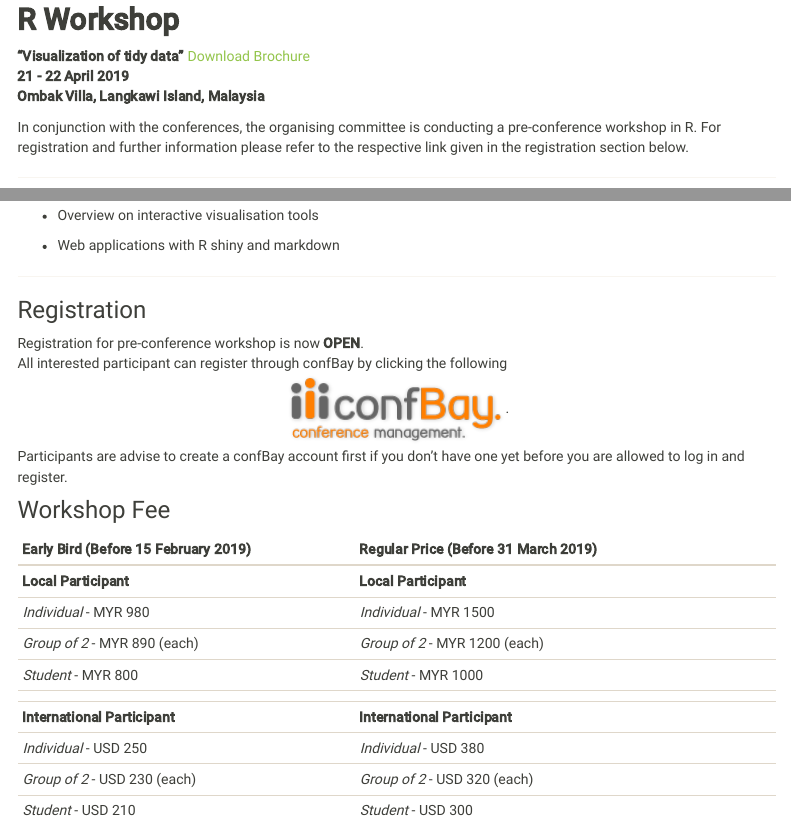
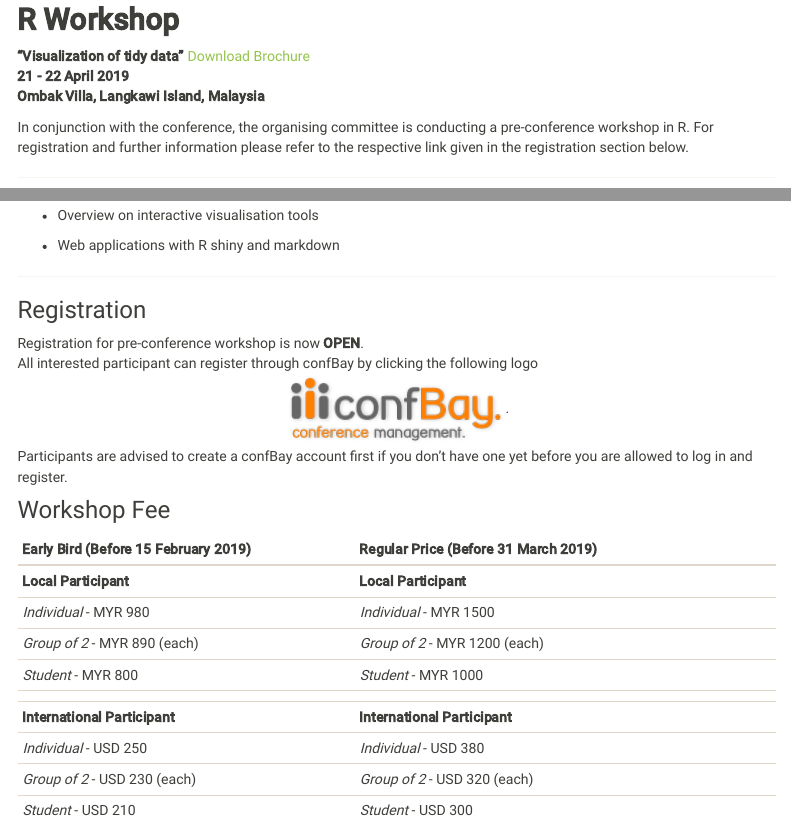
Before and after one commit to ariff118/icms2019_workshopR.github.io, an R Markdown document (index.Rmd): the page in a window 1100 px wide, from 470 px down, and a second part further down, joined at a grey line. Rendered offline with R 4.5, knitr and Pandoc, with nearby package versions; a font, style sheet, LaTeX package, included part or bibliography that could not be used is replaced or left out; menus at the side of the page are left out.

Commit message:
Update index.Rmd

```diff
--- a/index.Rmd
+++ b/index.Rmd
@@ -34,7 +34,7 @@ Discover New Knowledge Through Research
 **21 - 22 April 2019**
 **Ombak Villa, Langkawi Island, Malaysia**
 
-In conjunction with the conferences, the organising committee is conducting a pre-conference workshop in R. For registration and further information please refer to the respective link given in the registration section below.
+In conjunction with the conference, the organising committee is conducting a pre-conference workshop in R. For registration and further information please refer to the respective link given in the registration section below.
 
 ---
 
@@ -94,11 +94,11 @@ We assume basic knowledge in R syntax, for example by doing the exercises of R p
 
 ### Registration
 Registration for pre-conference workshop is now **OPEN**.
-All interested participant can register through confBay by clicking the following
+All interested participant can register through confBay by clicking the following logo
 <center>
 [![confBay](images/logo-confbay.png)](https://submit.confbay.com/conf/icms2019ws).
 </center>
-Participants are advise to create a confBay account first if you don't have one yet before you are allowed to log in and register.
+Participants are advised to create a confBay account first if you don't have one yet before you are allowed to log in and register.
 
 
 ### Workshop Fee
```
